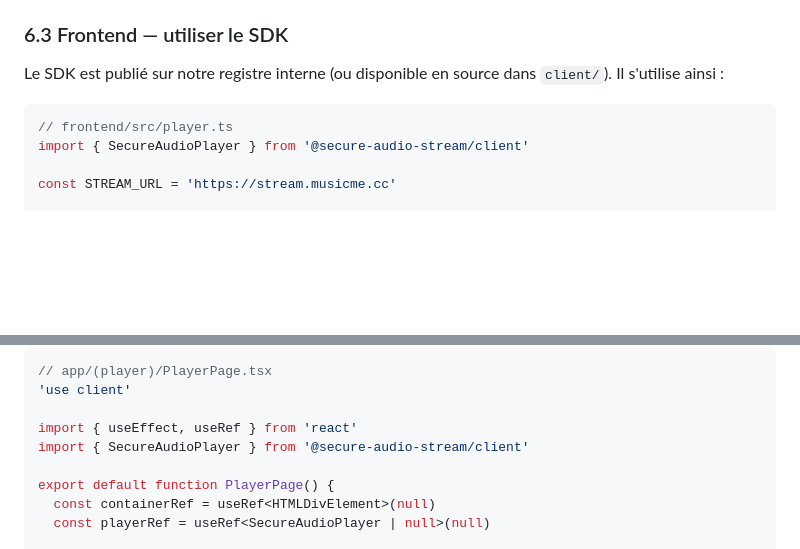
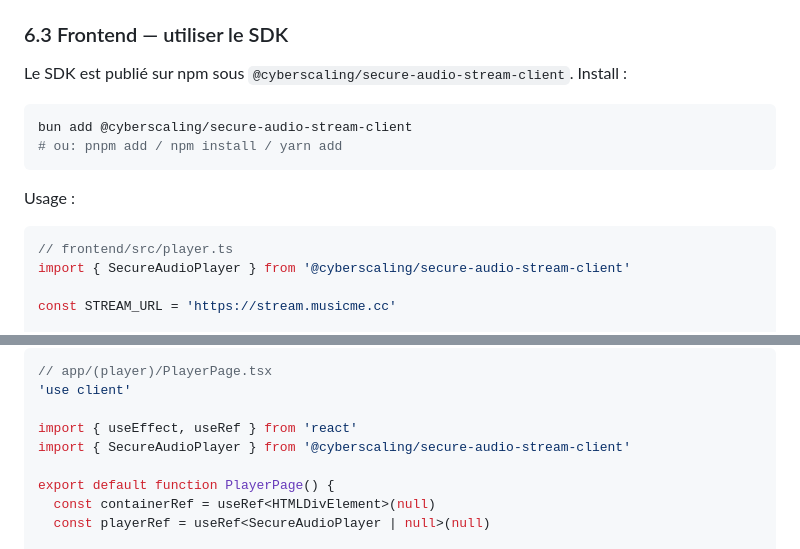
Before and after one commit to cyberscaling/musicme-onboarding-mcp, a Markdown page: docs/integration-guide.md, 2 parts joined by grey strips. GitHub-like rendering; blank space fills up the shorter version.

````diff
--- a/docs/integration-guide.md
+++ b/docs/integration-guide.md
@@ -379,11 +379,18 @@ export default api
 
 ### 6.3 Frontend — utiliser le SDK
 
-Le SDK est publié sur notre registre interne (ou disponible en source dans `client/`). Il s'utilise ainsi :
+Le SDK est publié sur npm sous `@cyberscaling/secure-audio-stream-client`. Install :
+
+```bash
+bun add @cyberscaling/secure-audio-stream-client
+# ou: pnpm add / npm install / yarn add
+```
+
+Usage :
 
 ```typescript
 // frontend/src/player.ts
-import { SecureAudioPlayer } from '@secure-audio-stream/client'
+import { SecureAudioPlayer } from '@cyberscaling/secure-audio-stream-client'
 
 const STREAM_URL = 'https://stream.musicme.cc'
 
@@ -849,7 +856,7 @@ export async function POST(req: Request) {
 'use client'
 
 import { useEffect, useRef } from 'react'
-import { SecureAudioPlayer } from '@secure-audio-stream/client'
+import { SecureAudioPlayer } from '@cyberscaling/secure-audio-stream-client'
 
 export default function PlayerPage() {
   const containerRef = useRef<HTMLDivElement>(null)
````
Also changed, not shown: prompts/integration-prompts.md (+3 -2 lines), skill/musicme-integration/SKILL.md (+8 -2 lines).
